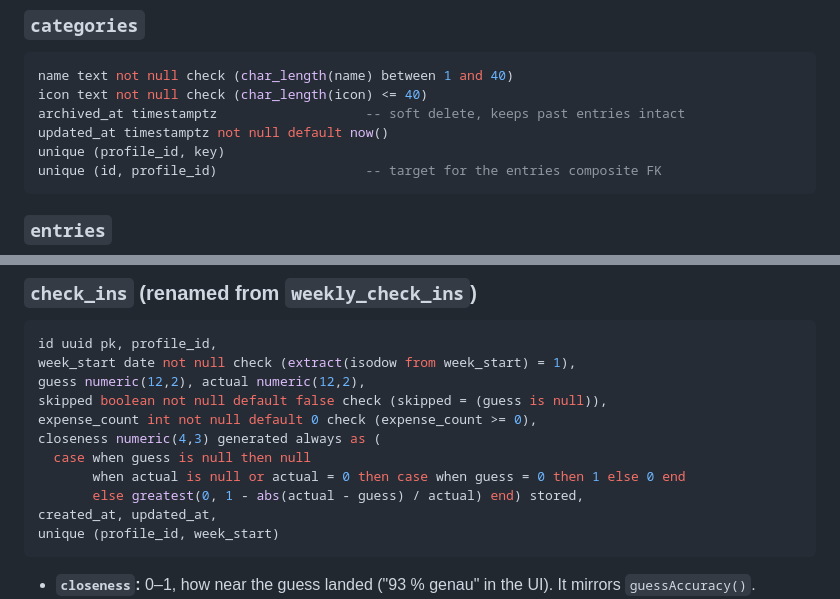
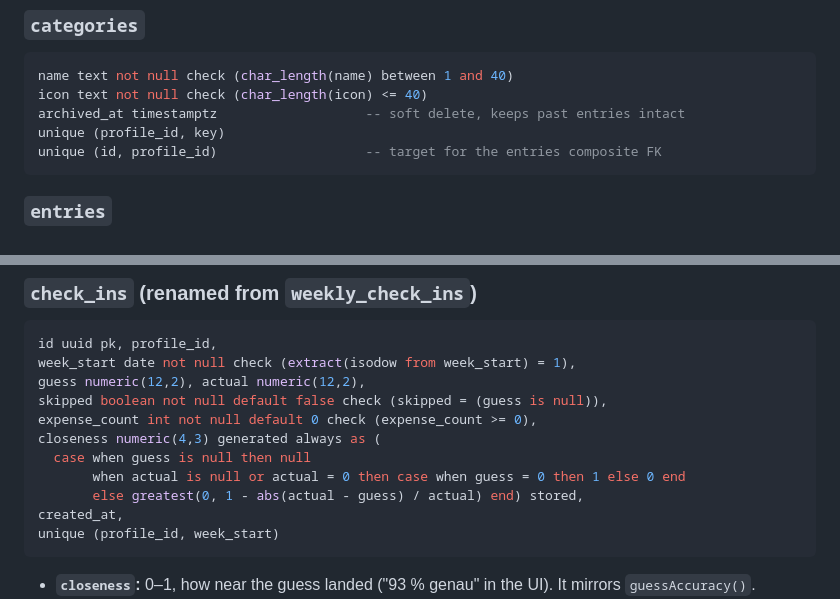
Before and after one commit to timohuennebeck/budget-app, a Markdown page: docs/database-plan.md, 2 parts joined by grey strips. Drawn GitHub-style.

Commit message:
docs: drop planned updated_at columns on categories and check_ins
Co-Authored-By: Claude Opus 5.5 <noreply@anthropic.com>
Claude-Session: https://claude.ai/code/session_01Gq3VgiQ2iUaRZ7siKwkKvH

````diff
--- a/docs/database-plan.md
+++ b/docs/database-plan.md
@@ -69,7 +69,6 @@ rating_prompted_at timestamptz            -- when we last asked for an App Store
 name text not null check (char_length(name) between 1 and 40)
 icon text not null check (char_length(icon) <= 40)
 archived_at timestamptz                   -- soft delete, keeps past entries intact
-updated_at timestamptz not null default now()
 unique (profile_id, key)
 unique (id, profile_id)                   -- target for the entries composite FK
 ```
@@ -105,7 +104,7 @@ closeness numeric(4,3) generated always as (
   case when guess is null then null
        when actual is null or actual = 0 then case when guess = 0 then 1 else 0 end
        else greatest(0, 1 - abs(actual - guess) / actual) end) stored,
-created_at, updated_at,
+created_at,
 unique (profile_id, week_start)
 ```
 
````
